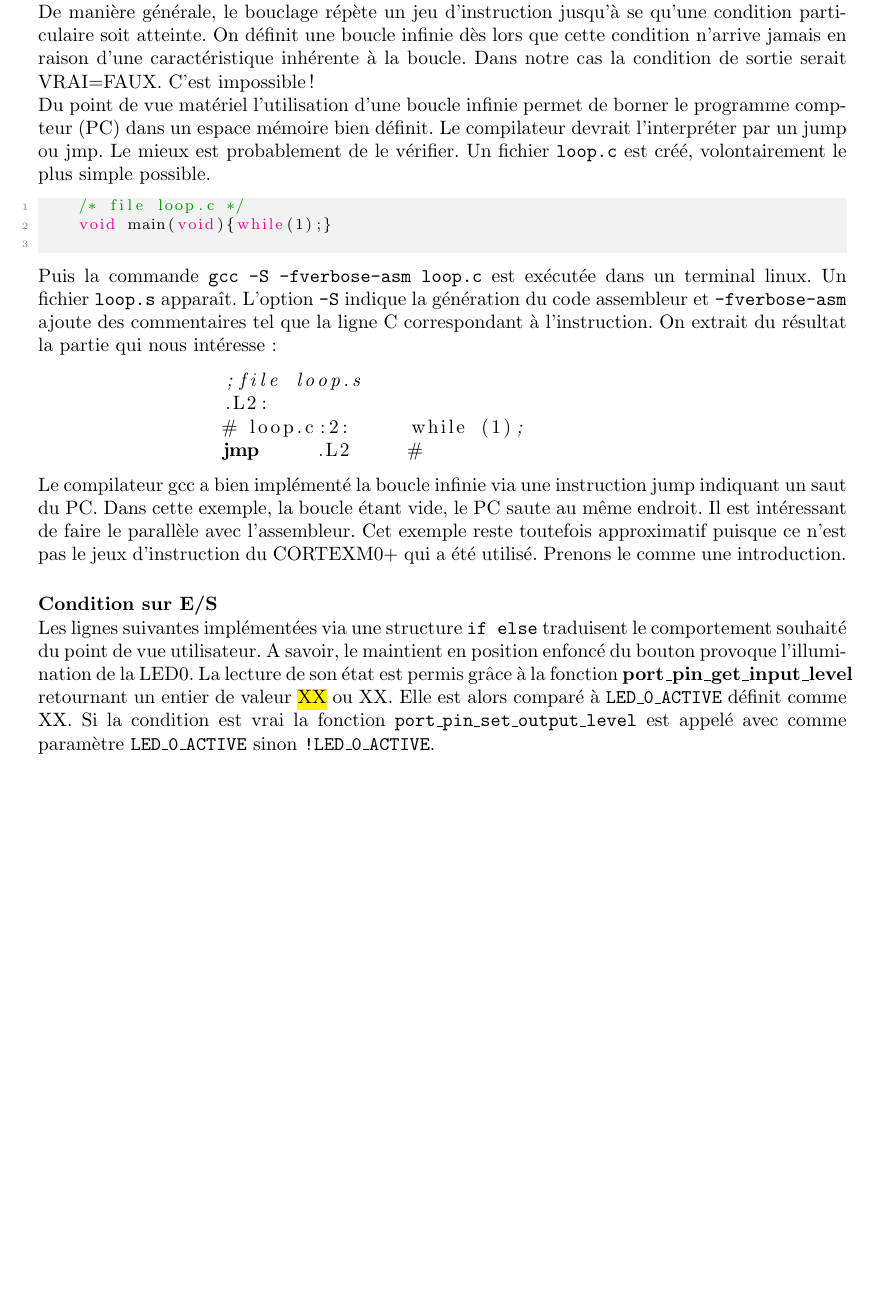
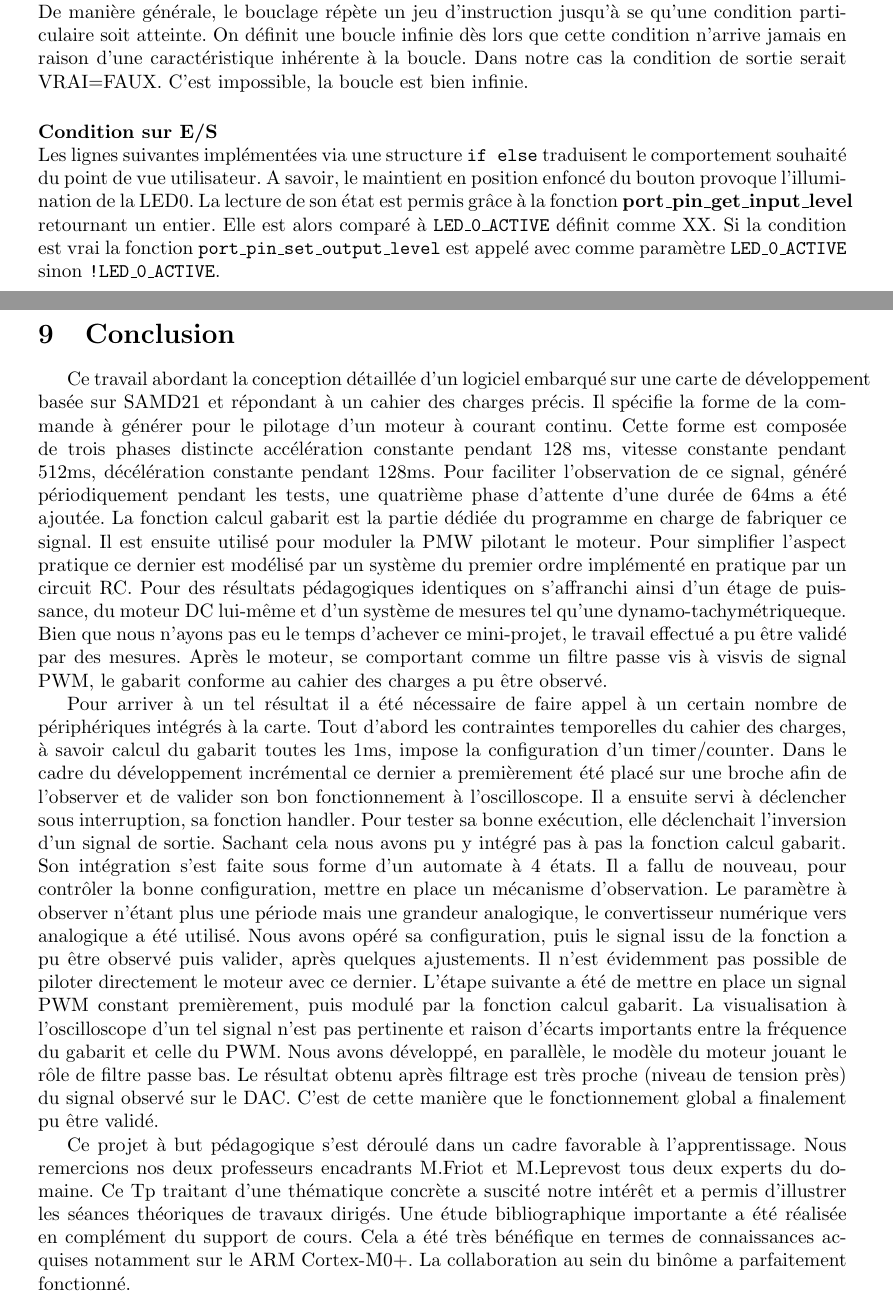
Before and after one commit to loulou4418/mini_projet_microP, a LaTeX document (rapport.tex): part of page 14 of 48 before the commit and two parts of pages 14 and 47 of 49 after it, the two joined at a grey line, cut so that both start at the same text, the shorter picture padded with empty space. Compiled offline with pdfLaTeX.

Commit message:
conclusion

```diff
--- a/rapport.tex
+++ b/rapport.tex
@@ -263,24 +263,11 @@ int main (void)
 	\paragraph{Boucle infinie}
 	~~\\
 	Implémenté à travers un \texttt{tant que VRAI}, cette ligne n'est pas difficile à comprendre mais il peut être intéressant d'en établir le contexte. Le guide des bonnes de pratiques de l'ANSSI\cite{ANSSI2021} indique toutefois que la forme d'une boucle infinie est bien \texttt{while(1)} et non \texttt{for(;;)}\\
-	De manière générale, le bouclage répète un jeu d'instruction jusqu'à se qu'une condition particulaire soit atteinte. On définit une boucle infinie dès lors que cette condition n'arrive jamais en raison d'une caractéristique inhérente à la boucle. Dans notre cas la condition de sortie serait VRAI=FAUX. C'est impossible ! \\
-	Du point de vue matériel l'utilisation d'une boucle infinie permet de borner le programme compteur (PC) dans un espace mémoire bien définit. Le compilateur devrait l'interpréter par un jump ou jmp. Le mieux est probablement de le vérifier. Un fichier \texttt{loop.c} est créé, volontairement le plus simple possible.
-	\begin{lstlisting}[style=CStyle]
-		/* file loop.c */
-		void main(void){while(1);}
-	\end{lstlisting}
-	Puis la commande \texttt{gcc -S -fverbose-asm loop.c} est exécutée dans un terminal linux. Un fichier \texttt{loop.s} apparaît. L'option \texttt{-S} indique la génération du code assembleur et \texttt{-fverbose-asm} ajoute des commentaires tel que la ligne C correspondant à l'instruction. On extrait du résultat la partie qui nous intéresse :
-	\begin{lstlisting}[language={[x86masm]Assembler}]
-		;file loop.s
-		.L2:
-		# loop.c:2: 	while (1);
-		jmp	.L2	#
-	\end{lstlisting}
-	Le compilateur gcc a bien implémenté la boucle infinie via une instruction jump indiquant un saut du PC. Dans cette exemple, la boucle étant vide, le PC saute au même endroit. Il est intéressant de faire le parallèle avec l'assembleur. Cet exemple reste toutefois approximatif puisque ce n'est pas le jeux d'instruction du CORTEXM0+ qui a été utilisé. Prenons le comme une introduction.
+	De manière générale, le bouclage répète un jeu d'instruction jusqu'à se qu'une condition particulaire soit atteinte. On définit une boucle infinie dès lors que cette condition n'arrive jamais en raison d'une caractéristique inhérente à la boucle. Dans notre cas la condition de sortie serait VRAI=FAUX. C'est impossible, la boucle est bien infinie.
 
 	\paragraph{Condition sur E/S}
 	~~\\
-	Les lignes suivantes implémentées via une structure \texttt{if else} traduisent le comportement souhaité du point de vue utilisateur. A savoir, le maintient en position enfoncé du bouton provoque l'illumination de la LED0. La lecture de son état est permis grâce à la fonction \textbf{port\_pin\_get\_input\_level} retournant un entier de valeur \hl{XX} ou XX. Elle est alors comparé à \texttt{LED\_0\_ACTIVE} définit comme XX. Si la condition est vrai la fonction \texttt{port\_pin\_set\_output\_level} est appelé avec comme paramètre \texttt{LED\_0\_ACTIVE} sinon \texttt{!LED\_0\_ACTIVE}.
+	Les lignes suivantes implémentées via une structure \texttt{if else} traduisent le comportement souhaité du point de vue utilisateur. A savoir, le maintient en position enfoncé du bouton provoque l'illumination de la LED0. La lecture de son état est permis grâce à la fonction \textbf{port\_pin\_get\_input\_level} retournant un entier. Elle est alors comparé à \texttt{LED\_0\_ACTIVE} définit comme XX. Si la condition est vrai la fonction \texttt{port\_pin\_set\_output\_level} est appelé avec comme paramètre \texttt{LED\_0\_ACTIVE} sinon \texttt{!LED\_0\_ACTIVE}.
 
 	\newpage
 	\section{Programmation d'un timer}
@@ -1245,6 +1232,16 @@ void write_PWM (uint16_t duty){
 
 \subsection{Résultats de l’implantation}
 
+\newpage
+\section{Conclusion}
+Ce travail abordant la conception détaillée d'un logiciel embarqué sur une carte de développement basée sur SAMD21 et répondant à un cahier des charges précis. Il spécifie la forme de la commande à générer pour le pilotage d'un moteur à courant continu. Cette forme est composée de trois phases distincte accélération constante pendant 128 ms, vitesse constante pendant 512ms, décélération constante pendant 128ms. Pour faciliter l'observation de ce signal, généré périodiquement pendant les tests, une quatrième phase d'attente d'une durée de 64ms a été ajoutée. La fonction calcul gabarit est la partie dédiée du programme en charge de fabriquer ce signal. Il est ensuite utilisé pour moduler la PMW pilotant le moteur. Pour simplifier l'aspect pratique ce dernier est modélisé par un système du premier ordre implémenté en pratique par un circuit RC. Pour des résultats pédagogiques identiques on s'affranchi ainsi d'un étage de puissance, du moteur DC lui-même et d'un système de mesures tel qu'une dynamo-tachymétriqueque. Bien que nous n'ayons pas eu le temps d'achever ce mini-projet, le travail effectué a pu être validé par des mesures. Après le moteur, se comportant comme un filtre passe vis à visvis de signal PWM, le gabarit conforme au cahier des charges a pu être observé.
+
+
+Pour arriver à un tel résultat il a été nécessaire de faire appel à un certain nombre de périphériques intégrés à la carte. Tout d'abord les contraintes temporelles du cahier des charges, à savoir calcul du gabarit toutes les 1ms, impose la configuration d'un timer/counter. Dans le cadre du développement incrémental ce dernier a premièrement été placé sur une broche afin de l'observer et de valider son bon fonctionnement à l'oscilloscope. Il a ensuite servi à déclencher sous interruption, sa fonction handler. Pour tester sa bonne exécution, elle déclenchait l'inversion d'un signal de sortie. Sachant cela nous avons pu y intégré pas à pas la fonction calcul gabarit. Son intégration s'est faite sous forme d'un automate à 4 états. Il a fallu de nouveau, pour contrôler la bonne configuration, mettre en place un mécanisme d'observation. Le paramètre à observer n'étant plus une période mais une grandeur analogique, le convertisseur numérique vers analogique a été utilisé. Nous avons opéré sa configuration, puis le signal issu de la fonction a pu être observé puis valider, après quelques ajustements. Il n'est évidemment pas possible de piloter directement le moteur avec ce dernier. L'étape suivante a été de mettre en place un signal PWM constant premièrement, puis modulé par la fonction calcul gabarit. La visualisation à l'oscilloscope d'un tel signal n'est pas pertinente et raison d'écarts importants entre la fréquence du gabarit et celle du PWM. Nous avons développé, en parallèle, le modèle du moteur jouant le rôle de filtre passe bas. Le résultat obtenu après filtrage est très proche (niveau de tension près) du signal observé sur le DAC. C'est de cette manière que le fonctionnement global a finalement pu être validé.
+
+Ce projet à but pédagogique s'est déroulé dans un cadre favorable à l'apprentissage. Nous remercions nos  deux professeurs encadrants M.Friot et M.Leprevost tous deux experts du domaine. Ce Tp traitant d’une thématique concrète a suscité notre intérêt et a permis d'illustrer les séances théoriques de travaux dirigés. Une étude bibliographique importante a été réalisée en complément du support de cours. Cela a été très bénéfique en termes de connaissances acquises notamment sur le ARM Cortex-M0+. La collaboration au sein du binôme a parfaitement fonctionné.
+
+
   \newpage
 
 	\bibliography{lib}{}
```
Also changed, not shown: rapport.pdf, rapport.tex (8 more changed lines).
